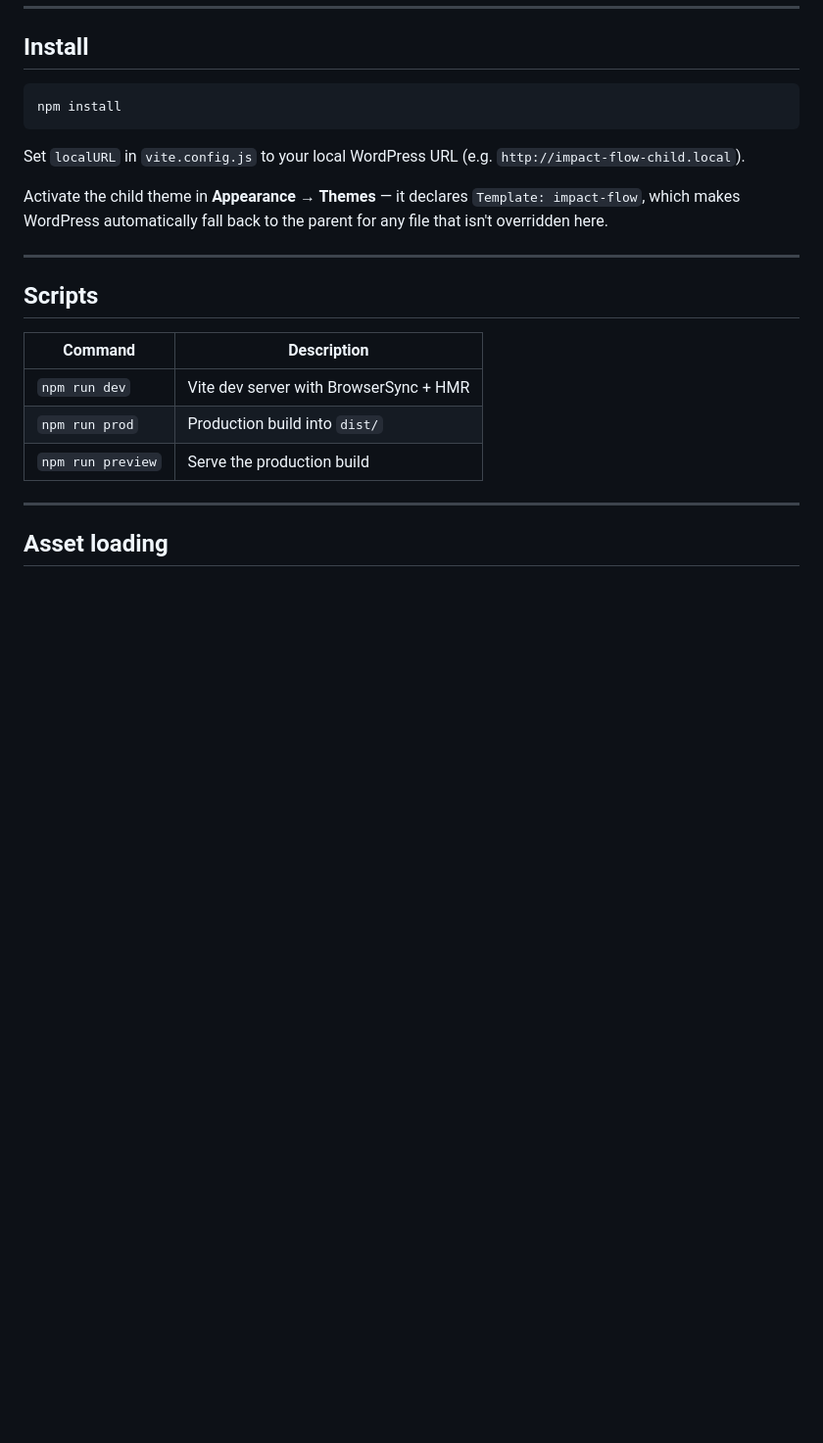
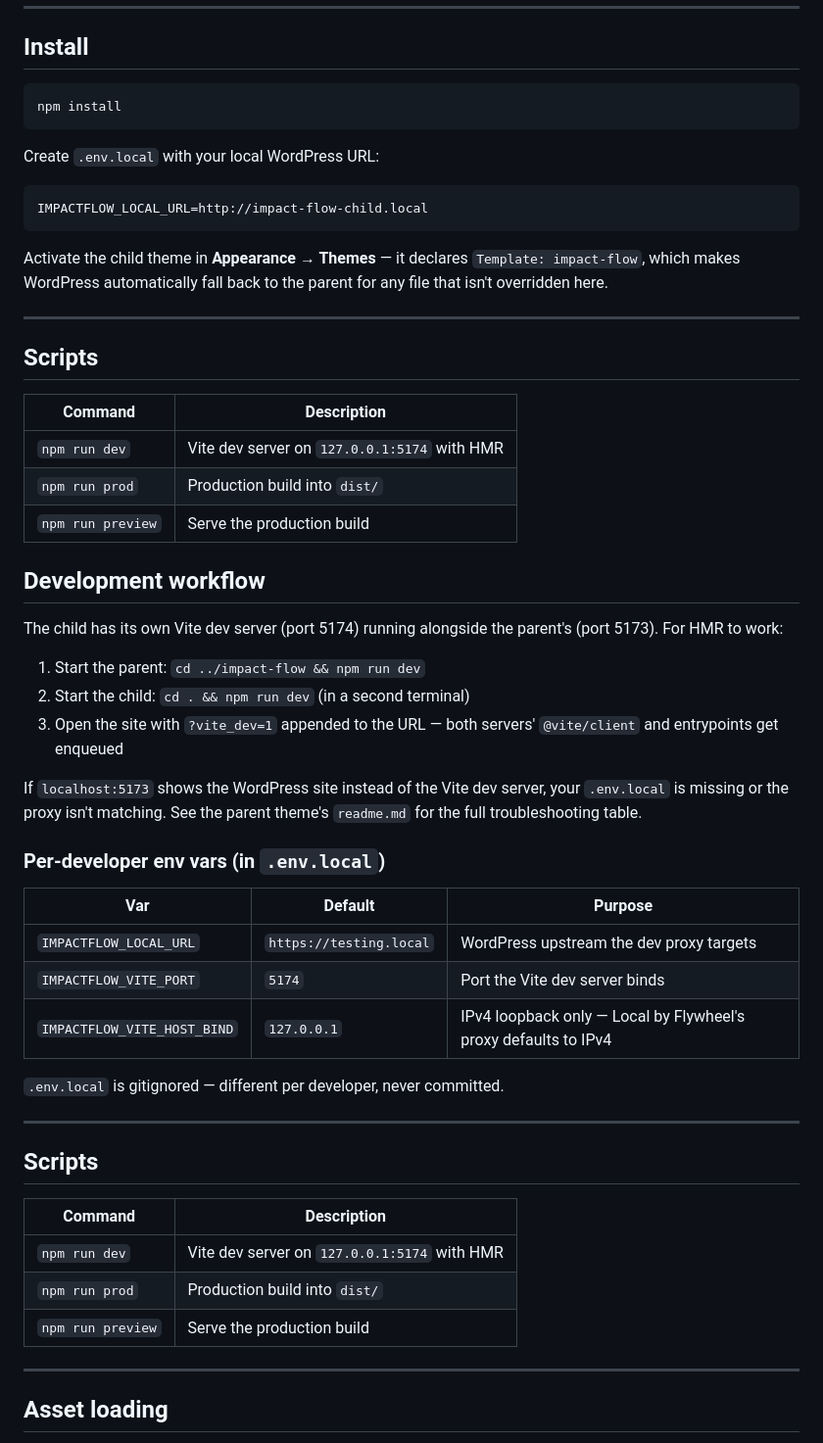
Before and after one commit to alexmarek/impact-flow-child, a Markdown page: readme.md, the part around the change. Shown at 98% size. Drawn GitHub-style; blank space fills up the shorter version.

Commit message:
docs: add dev workflow + env vars to child readme
Mirror the parent readme's dev section so the child repo's readme
isn't just boilerplate. The child needs its own .env.local with
IMPACTFLOW_LOCAL_URL (different from the parent's since the
child runs on a separate port + separate Vite process).

Verified npm run dev green after the readme update; no source
changes beyond the doc.

````diff
--- a/readme.md
+++ b/readme.md
@@ -35,7 +35,11 @@ This repo is a **template**. After cloning it for a client, replace `APP-NAME` i
 npm install
 ```
 
-Set `localURL` in `vite.config.js` to your local WordPress URL (e.g. `http://impact-flow-child.local`).
+Create `.env.local` with your local WordPress URL:
+
+```
+IMPACTFLOW_LOCAL_URL=http://impact-flow-child.local
+```
 
 Activate the child theme in **Appearance → Themes** — it declares `Template: impact-flow`, which makes WordPress automatically fall back to the parent for any file that isn't overridden here.
 
@@ -45,7 +49,37 @@ Activate the child theme in **Appearance → Themes** — it declares `Template:
 
 | Command | Description |
 |---|---|
-| `npm run dev` | Vite dev server with BrowserSync + HMR |
+| `npm run dev` | Vite dev server on `127.0.0.1:5174` with HMR |
+| `npm run prod` | Production build into `dist/` |
+| `npm run preview` | Serve the production build |
+
+## Development workflow
+
+The child has its own Vite dev server (port 5174) running alongside the parent's (port 5173). For HMR to work:
+
+1. Start the parent: `cd ../impact-flow && npm run dev`
+2. Start the child: `cd . && npm run dev` (in a second terminal)
+3. Open the site with `?vite_dev=1` appended to the URL — both servers' `@vite/client` and entrypoints get enqueued
+
+If `localhost:5173` shows the WordPress site instead of the Vite dev server, your `.env.local` is missing or the proxy isn't matching. See the parent theme's `readme.md` for the full troubleshooting table.
+
+### Per-developer env vars (in `.env.local`)
+
+| Var | Default | Purpose |
+|---|---|---|
+| `IMPACTFLOW_LOCAL_URL` | `https://testing.local` | WordPress upstream the dev proxy targets |
+| `IMPACTFLOW_VITE_PORT` | `5174` | Port the Vite dev server binds |
+| `IMPACTFLOW_VITE_HOST_BIND` | `127.0.0.1` | IPv4 loopback only — Local by Flywheel's proxy defaults to IPv4 |
+
+`.env.local` is gitignored — different per developer, never committed.
+
+---
+
+## Scripts
+
+| Command | Description |
+|---|---|
+| `npm run dev` | Vite dev server on `127.0.0.1:5174` with HMR |
 | `npm run prod` | Production build into `dist/` |
 | `npm run preview` | Serve the production build |
 
````
